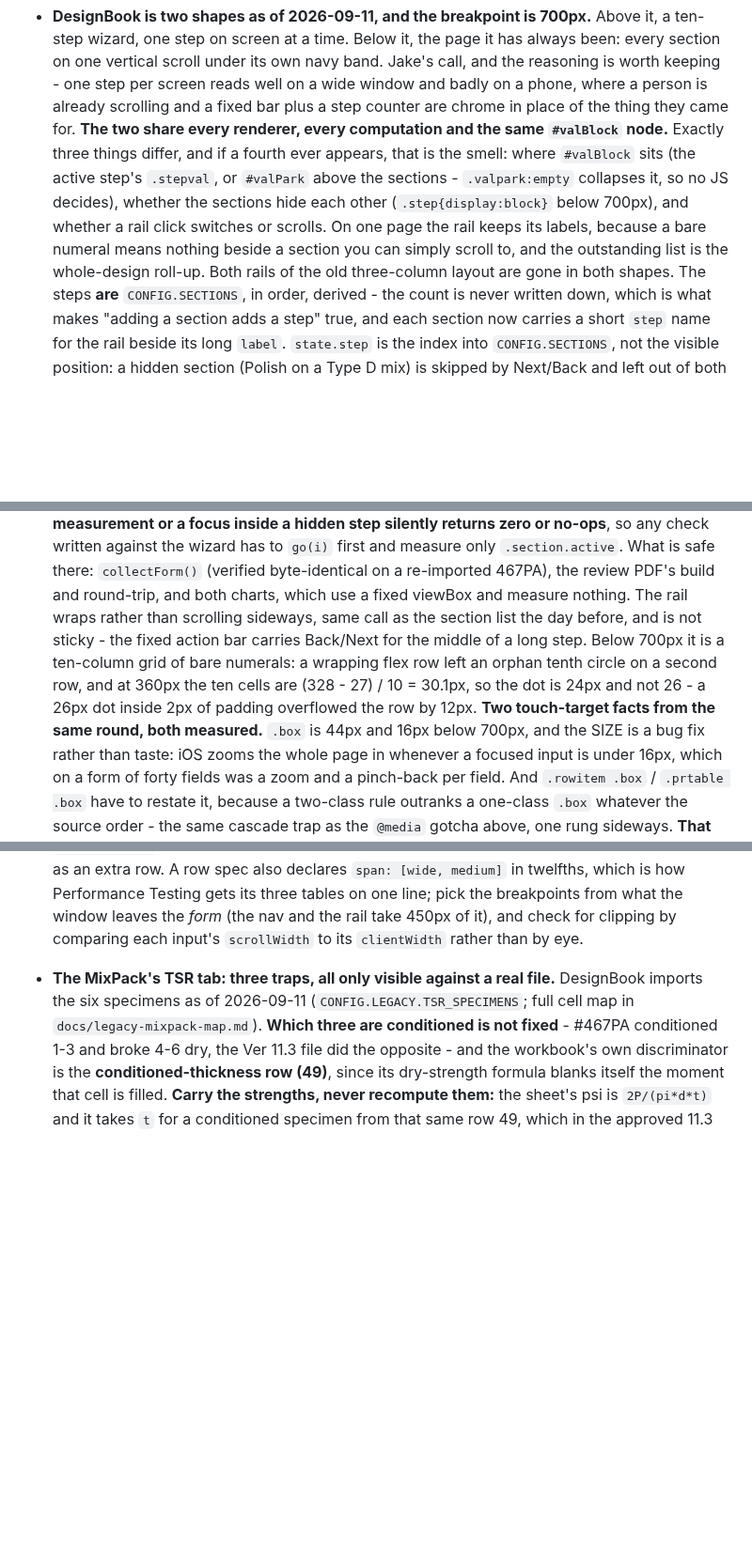
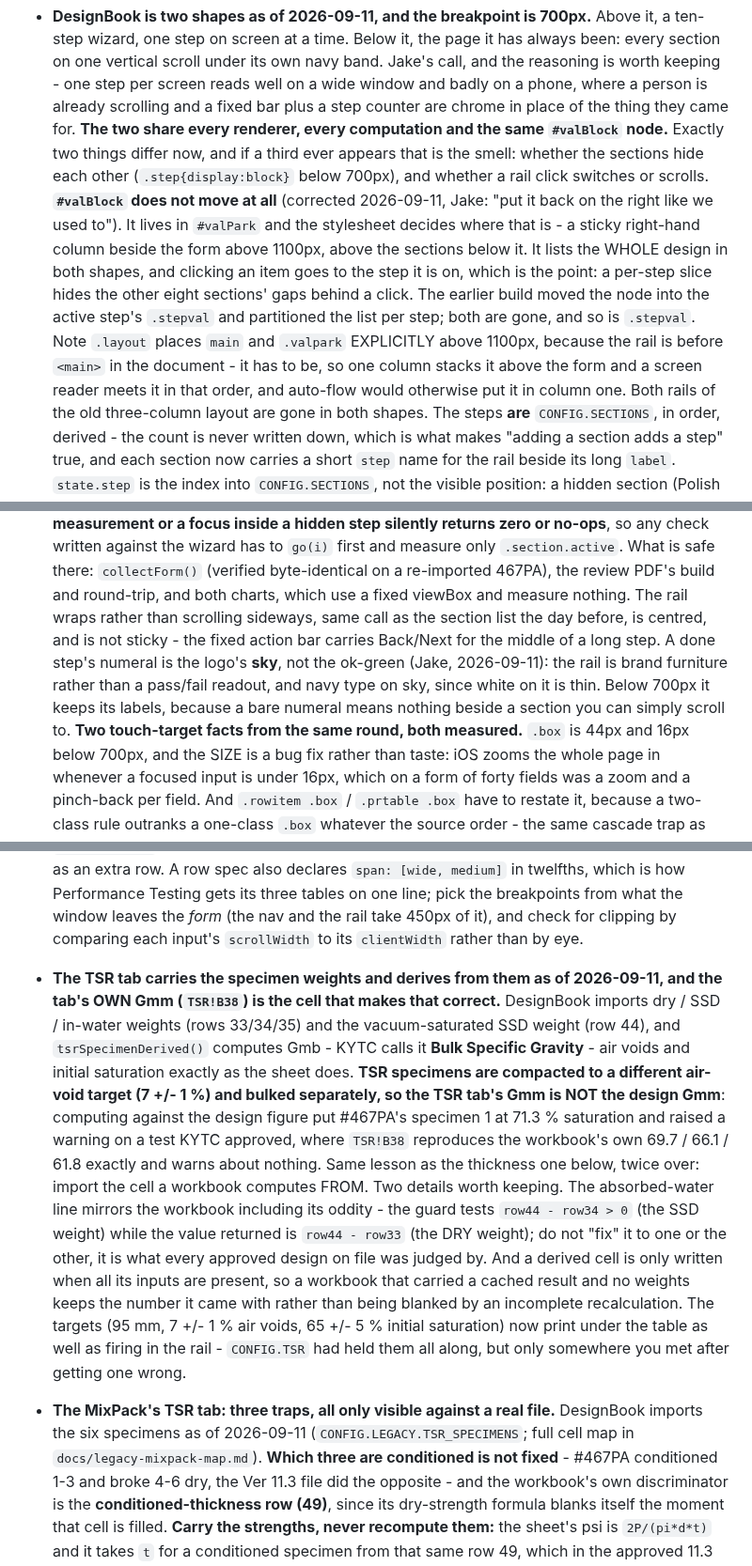
Before and after one commit to JacobCampebll/Mix, a Markdown page: CLAUDE.md, 3 parts joined by grey strips. Shown at 94% size. GitHub-like rendering; blank space fills up the shorter version.

Commit message:
CLAUDE.md: the TSR Gmm trap, the rail moving back, and three smaller notes
The one worth reading twice: the TSR tab's own Gmm (TSR!B38) is not the
design Gmm - TSR specimens are compacted to a different air-void target and
bulked separately - so deriving air voids and saturation from the design
figure raised a warning on a design KYTC approved. Same family as the
thickness trap already recorded there.

Also: #valBlock stopped moving and is a sticky rail again, which cuts the
wizard/one-page difference from three things to two; the gradation band is
gold in both the page and the sheet; the rail is centred with sky numerals;
and natural sand / dolomite are column tags rather than matrix rows.

Co-Authored-By: Claude Opus 5 <noreply@anthropic.com>
Claude-Session: https://claude.ai/code/session_01UVxZMq42ViuL7rceaDZbiM

```diff
--- a/CLAUDE.md
+++ b/CLAUDE.md
@@ -476,13 +482,21 @@ TBD — cite the governing spec section when encoding a limit in code.
   already scrolling and a fixed bar plus a step counter are chrome in place of
   the thing they came for.
   **The two share every renderer, every computation and the same `#valBlock`
-  node.** Exactly three things differ, and if a fourth ever appears, that is
-  the smell: where `#valBlock` sits (the active step's `.stepval`, or
-  `#valPark` above the sections - `.valpark:empty` collapses it, so no JS
-  decides), whether the sections hide each other (`.step{display:block}` below
-  700px), and whether a rail click switches or scrolls. On one page the rail
-  keeps its labels, because a bare numeral means nothing beside a section you
-  can simply scroll to, and the outstanding list is the whole-design roll-up.
+  node.** Exactly two things differ now, and if a third ever appears that is
+  the smell: whether the sections hide each other (`.step{display:block}`
+  below 700px), and whether a rail click switches or scrolls.
+  **`#valBlock` does not move at all** (corrected 2026-09-11, Jake: "put it
+  back on the right like we used to"). It lives in `#valPark` and the
+  stylesheet decides where that is - a sticky right-hand column beside the
+  form above 1100px, above the sections below it. It lists the WHOLE design
+  in both shapes, and clicking an item goes to the step it is on, which is
+  the point: a per-step slice hides the other eight sections' gaps behind a
+  click. The earlier build moved the node into the active step's `.stepval`
+  and partitioned the list per step; both are gone, and so is `.stepval`.
+  Note `.layout` places `main` and `.valpark` EXPLICITLY above 1100px,
+  because the rail is before `<main>` in the document - it has to be, so one
+  column stacks it above the form and a screen reader meets it in that order,
+  and auto-flow would otherwise put it in column one.
   Both rails of the old three-column layout are gone in both shapes. The steps
   **are** `CONFIG.SECTIONS`, in order, derived - the count is never written
   down, which is what makes "adding a section adds a step" true, and each
@@ -540,11 +554,12 @@ TBD — cite the governing spec section when encoding a limit in code.
   467PA), the review PDF's build and round-trip, and both charts, which use a
   fixed viewBox and measure nothing.
   The rail wraps rather than scrolling sideways, same call as the section list
-  the day before, and is not sticky - the fixed action bar carries Back/Next
-  for the middle of a long step. Below 700px it is a ten-column grid of bare
-  numerals: a wrapping flex row left an orphan tenth circle on a second row,
-  and at 360px the ten cells are (328 - 27) / 10 = 30.1px, so the dot is 24px
-  and not 26 - a 26px dot inside 2px of padding overflowed the row by 12px.
+  the day before, is centred, and is not sticky - the fixed action bar carries
+  Back/Next for the middle of a long step. A done step's numeral is the logo's
+  **sky**, not the ok-green (Jake, 2026-09-11): the rail is brand furniture
+  rather than a pass/fail readout, and navy type on sky, since white on it is
+  thin. Below 700px it keeps its labels, because a bare numeral means nothing
+  beside a section you can simply scroll to.
   **Two touch-target facts from the same round, both measured.** `.box` is
   44px and 16px below 700px, and the SIZE is a bug fix rather than taste: iOS
   zooms the whole page in whenever a focused input is under 16px, which on a
@@ -809,6 +835,29 @@ TBD — cite the governing spec section when encoding a limit in code.
   line; pick the breakpoints from what the window leaves the *form* (the nav
   and the rail take 450px of it), and check for clipping by comparing each
   input's `scrollWidth` to its `clientWidth` rather than by eye.
+
+- **The TSR tab carries the specimen weights and derives from them as of
+  2026-09-11, and the tab's OWN Gmm (`TSR!B38`) is the cell that makes that
+  correct.** DesignBook imports dry / SSD / in-water weights (rows 33/34/35)
+  and the vacuum-saturated SSD weight (row 44), and `tsrSpecimenDerived()`
+  computes Gmb - KYTC calls it **Bulk Specific Gravity** - air voids and
+  initial saturation exactly as the sheet does. **TSR specimens are compacted
+  to a different air-void target (7 +/- 1 %) and bulked separately, so the
+  TSR tab's Gmm is NOT the design Gmm**: computing against the design figure
+  put #467PA's specimen 1 at 71.3 % saturation and raised a warning on a test
+  KYTC approved, where `TSR!B38` reproduces the workbook's own
+  69.7 / 66.1 / 61.8 exactly and warns about nothing. Same lesson as the
+  thickness one below, twice over: import the cell a workbook computes FROM.
+  Two details worth keeping. The absorbed-water line mirrors the workbook
+  including its oddity - the guard tests `row44 - row34 > 0` (the SSD weight)
+  while the value returned is `row44 - row33` (the DRY weight); do not "fix"
+  it to one or the other, it is what every approved design on file was judged
+  by. And a derived cell is only written when all its inputs are present, so
+  a workbook that carried a cached result and no weights keeps the number it
+  came with rather than being blanked by an incomplete recalculation.
+  The targets (95 mm, 7 +/- 1 % air voids, 65 +/- 5 % initial saturation) now
+  print under the table as well as firing in the rail - `CONFIG.TSR` had held
+  them all along, but only somewhere you met after getting one wrong.
 
 - **The MixPack's TSR tab: three traps, all only visible against a real
   file.** DesignBook imports the six specimens as of 2026-09-11
```
Also changed, not shown: other parts of CLAUDE.md (+17 -0 lines).
